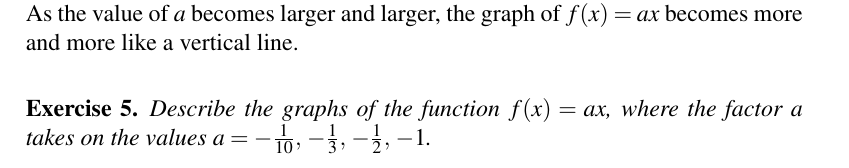
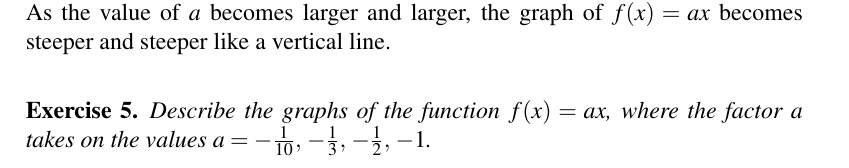
Before and after one commit to mvngu/hsnote, a LaTeX document (06_linear.tex): part of page 3 of 4, cut so that both start at the same text. Compiled offline with pdfLaTeX.

Commit message:
Some typo fixes.

```diff
--- a/06_linear.tex
+++ b/06_linear.tex
@@ -285,7 +285,8 @@ $\tuple{0}{0}$.
 \caption{%%
   Graphs of the function $f(x) = ax$ for various values of $a$, where
   $a \geq 1$.  As the value of $a$ becomes larger and larger, the
-  graph of $f(x) = ax$ becomes more and more like a vertical line.
+  graph of $f(x) = ax$ becomes steeper and steeper like a vertical
+  line.
 }
 \label{fig:function_ax_positive_at_least_one}
 \end{figure}
```
